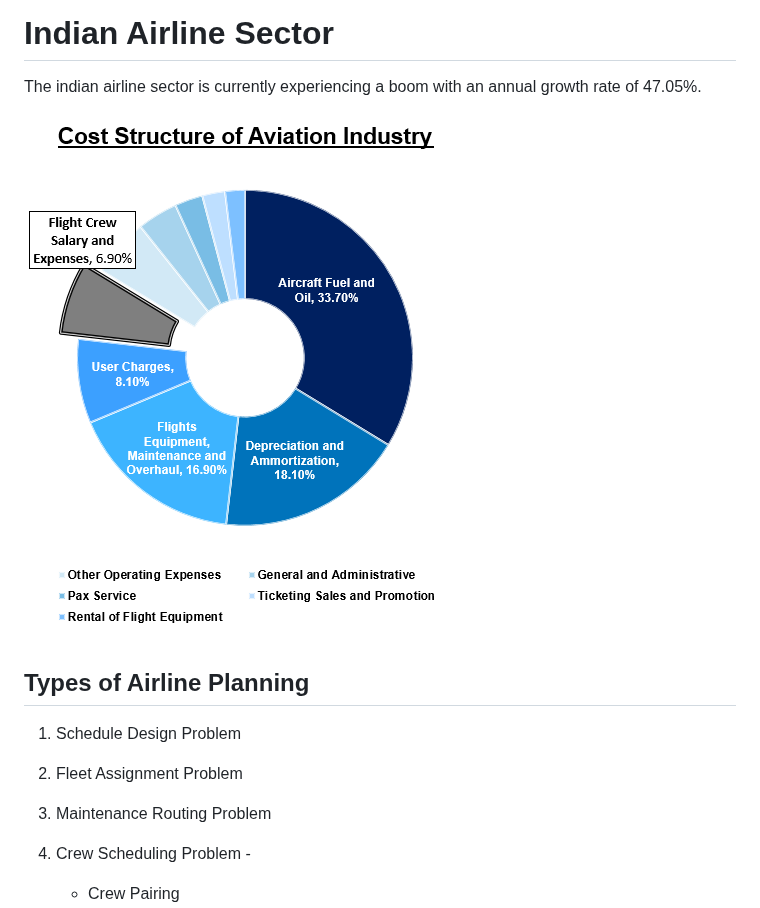
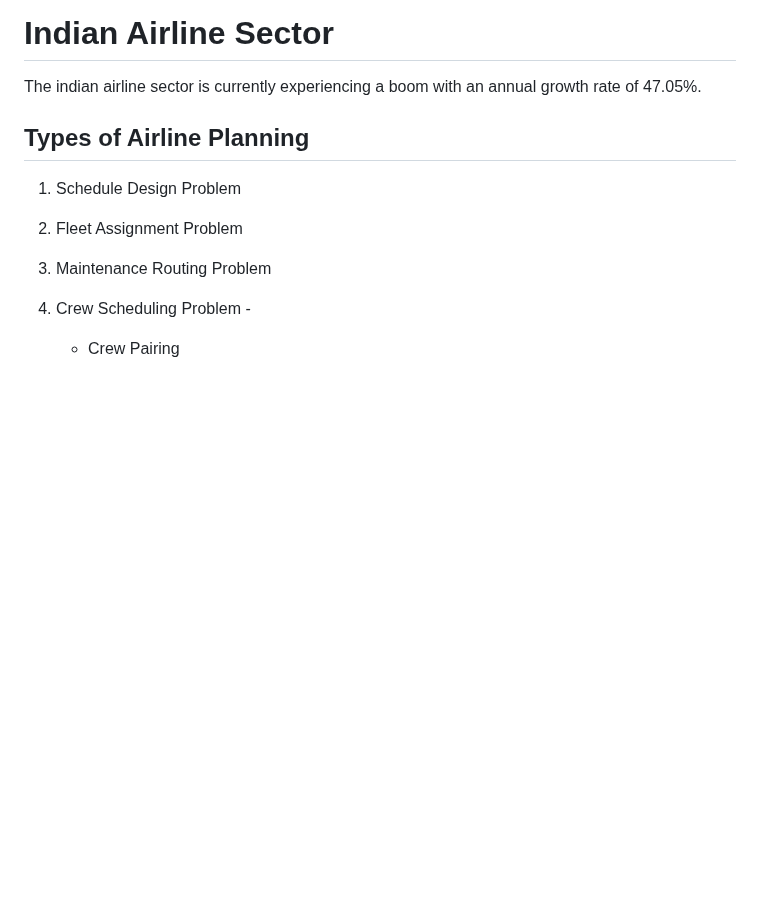
Before and after one commit to AbisheakJacob/Crew_Scheduling, a Markdown page: README.md, the part around the change. Rendered like a GitHub page; blank space fills up the shorter version.

```diff
--- a/README.md
+++ b/README.md
@@ -1,6 +1,5 @@
 # Indian Airline Sector
 The indian airline sector is currently experiencing a boom with an annual growth rate of 47.05%.
-![Cost_Structure](/00_resources/images/Cost_Structure.png)
 
 ## Types of Airline Planning
 1. Schedule Design Problem
```
